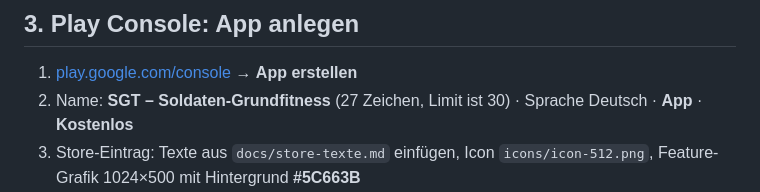
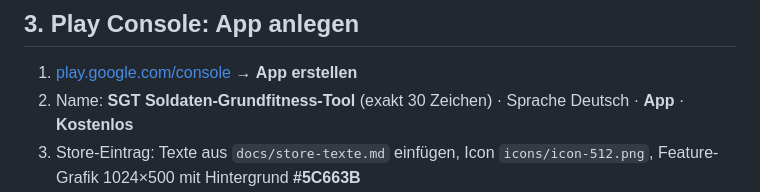
Before and after one commit to MarqEwi/sgt-rechner, a Markdown page: docs/veroeffentlichung.md, the part around the change. Rendered like a GitHub page.

```diff
--- a/docs/veroeffentlichung.md
+++ b/docs/veroeffentlichung.md
@@ -35,7 +35,7 @@ jeder Block ist unabhängig abhakbar.
 ## 3. Play Console: App anlegen
 
 1. [play.google.com/console](https://play.google.com/console) → **App erstellen**
-2. Name: **SGT – Soldaten-Grundfitness** (27 Zeichen, Limit ist 30) ·
+2. Name: **SGT Soldaten-Grundfitness-Tool** (exakt 30 Zeichen) ·
    Sprache Deutsch · **App** · **Kostenlos**
 3. Store-Eintrag: Texte aus `docs/store-texte.md` einfügen,
    Icon `icons/icon-512.png`, Feature-Grafik 1024×500 mit Hintergrund **#5C663B**
```
Also changed, not shown: docs/store-texte.md (+5 -6 lines).
